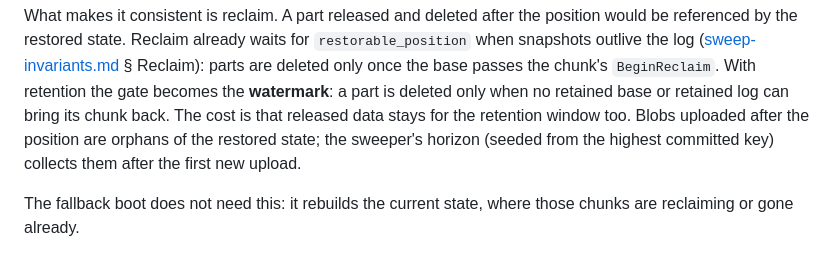
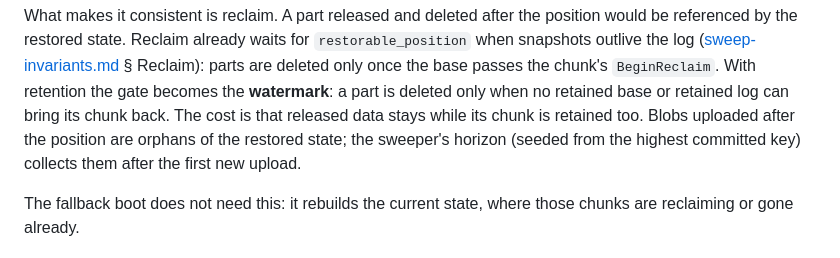
Before and after one commit to pigeonhole-project/pigeonhole, a Markdown page: docs/log-retention.md, the part around the change. GitHub-like rendering.

Commit message:
Docs: log retention wording.

```diff
--- a/docs/log-retention.md
+++ b/docs/log-retention.md
@@ -127,7 +127,7 @@ position would be referenced by the restored state. Reclaim already waits for
 only once the base passes the chunk's `BeginReclaim`. With retention the gate
 becomes the **watermark**: a part is deleted only when no retained base or
 retained log can bring its chunk back. The cost is that released data stays
-for the retention window too. Blobs uploaded after the position are orphans
+while its chunk is retained too. Blobs uploaded after the position are orphans
 of the restored state; the sweeper's horizon (seeded from the highest
 committed key) collects them after the first new upload.
 
```
